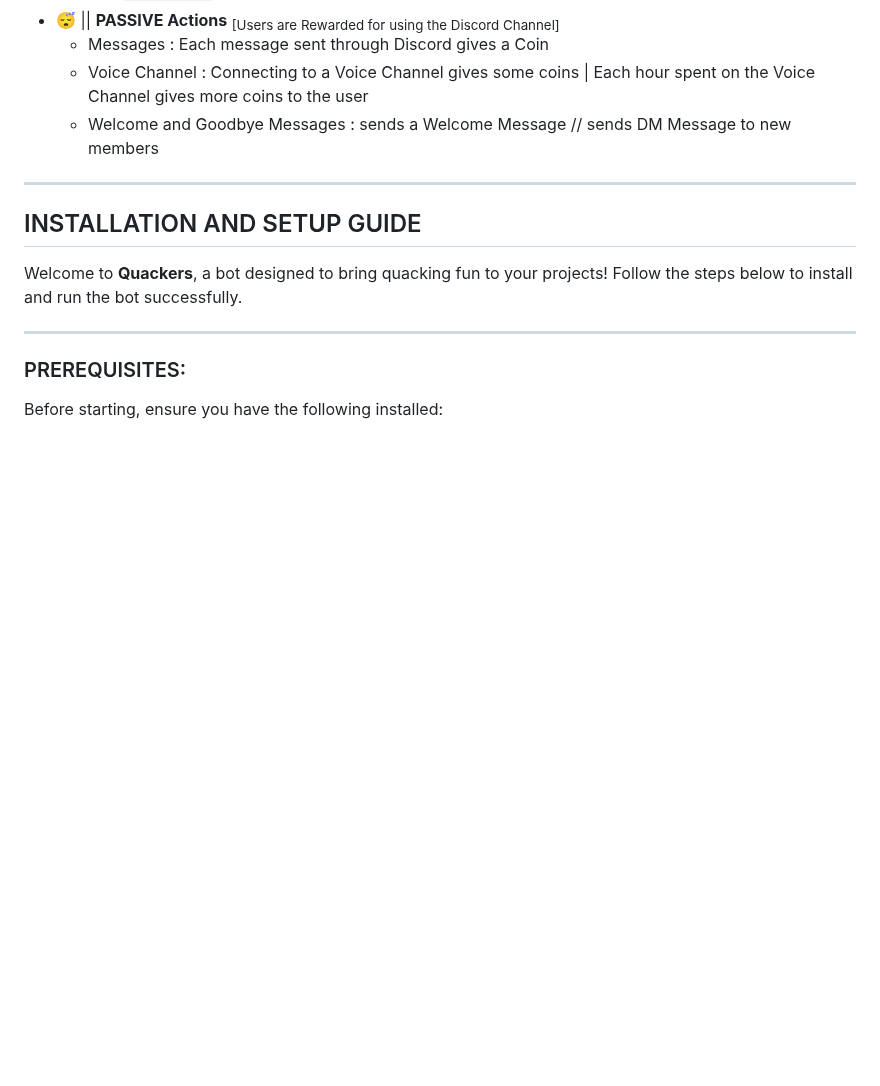
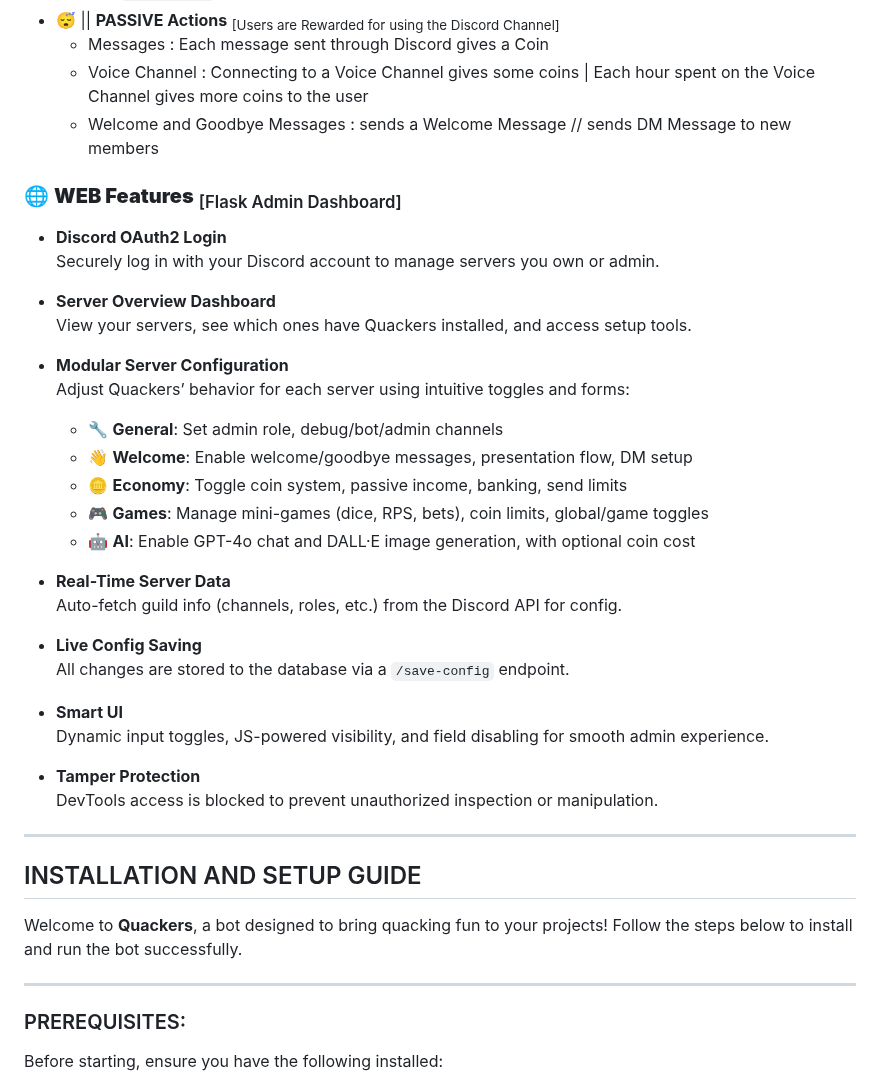
Before and after one commit to FrenchFive/quackers, a Markdown page: README.md, the part around the change. Rendered like a GitHub page; blank space fills up the shorter version.

Commit message:
Adding WEB Features to the README

```diff
--- a/README.md
+++ b/README.md
@@ -43,6 +43,34 @@ A discord bot in Python with a lot of functionalities.
   - Messages : Each message sent through Discord gives a Coin
   - Voice Channel : Connecting to a Voice Channel gives some coins | Each hour spent on the Voice Channel gives more coins to the user
   - Welcome and Goodbye Messages : sends a Welcome Message // sends DM Message to new members
+
+### 🌐 **WEB Features** <sub>[Flask Admin Dashboard]</sub>
+
+- **Discord OAuth2 Login**
+  Securely log in with your Discord account to manage servers you own or admin.
+
+- **Server Overview Dashboard**
+  View your servers, see which ones have Quackers installed, and access setup tools.
+
+- **Modular Server Configuration**
+  Adjust Quackers’ behavior for each server using intuitive toggles and forms:
+  - 🔧 **General**: Set admin role, debug/bot/admin channels
+  - 👋 **Welcome**: Enable welcome/goodbye messages, presentation flow, DM setup
+  - 🪙 **Economy**: Toggle coin system, passive income, banking, send limits
+  - 🎮 **Games**: Manage mini-games (dice, RPS, bets), coin limits, global/game toggles
+  - 🤖 **AI**: Enable GPT-4o chat and DALL·E image generation, with optional coin cost
+
+- **Real-Time Server Data**
+  Auto-fetch guild info (channels, roles, etc.) from the Discord API for config.
+
+- **Live Config Saving**
+  All changes are stored to the database via a `/save-config` endpoint.
+
+- **Smart UI**
+  Dynamic input toggles, JS-powered visibility, and field disabling for smooth admin experience.
+
+- **Tamper Protection**
+  DevTools access is blocked to prevent unauthorized inspection or manipulation.
 
 ---
 
```
